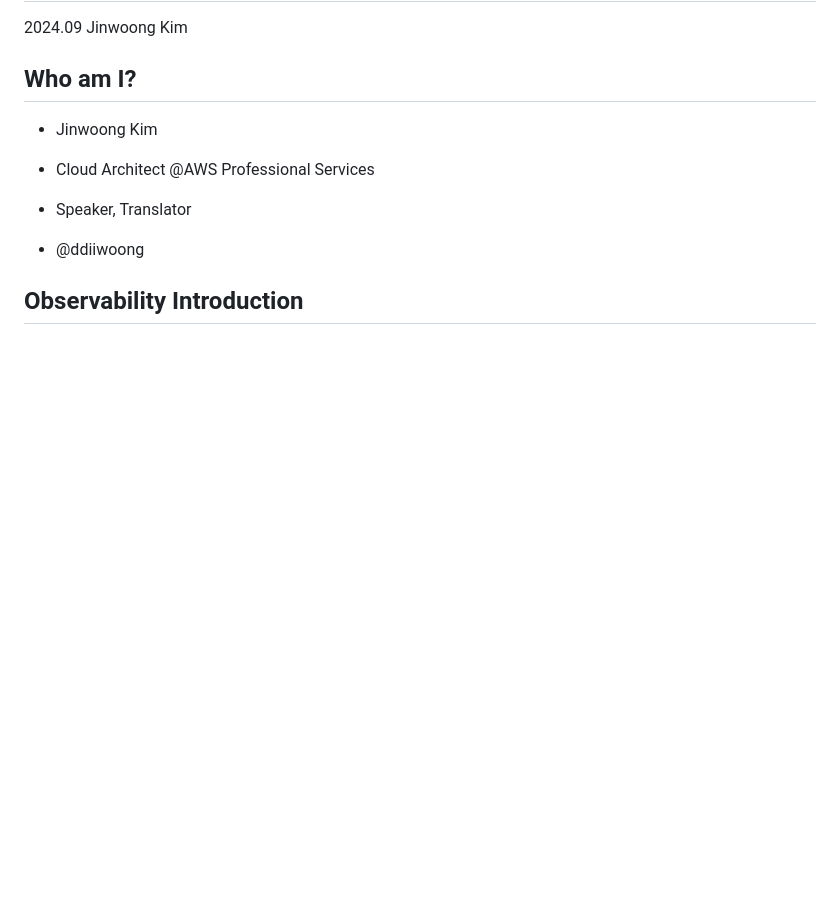
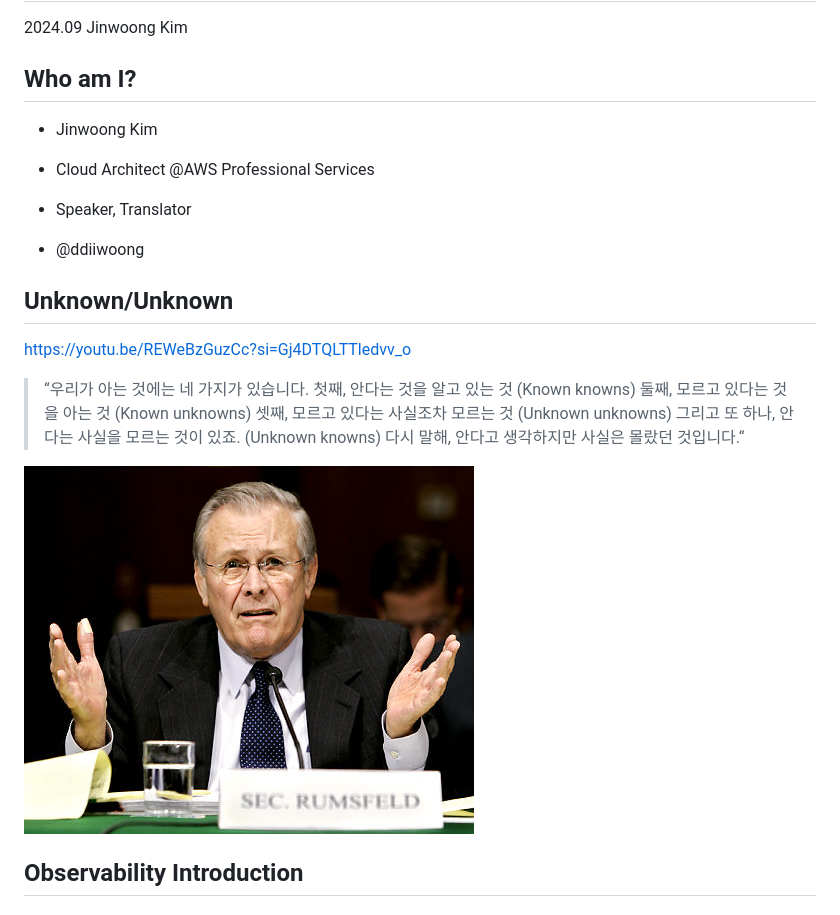
Before and after one commit to ddiiwoong/opentelemetry-journey, a Markdown page: README.md, the part around the change printed below. Rendered like a GitHub page; pictures changed too: img/unknown.png (added); blank space fills up the shorter version.

Commit message:
add unknown

```diff
--- a/README.md
+++ b/README.md
@@ -49,5 +49,21 @@ Jinwoong Kim
 
 - @ddiiwoong
 
+## Unknown/Unknown
+
+https://youtu.be/REWeBzGuzCc?si=Gj4DTQLTTledvv_o
+
+> “우리가 아는 것에는 네 가지가 있습니다.
+첫째, 안다는 것을 알고 있는 것 (Known knowns)
+둘째, 모르고 있다는 것을 아는 것 (Known unknowns)
+셋째, 모르고 있다는 사실조차 모르는 것 (<span style="color:gold;">Unknown unknowns</span>)
+그리고 또 하나, 안다는 사실을 모르는 것이 있죠. (Unknown knowns)
+다시 말해, 안다고 생각하지만 사실은 몰랐던 것입니다.“
+
+![bg right:29% w:350px](./img/unknown.png)
+
+<!--
+미국의 전 국방장관 도널드 럼즈벨드가 이라크 침공때 기자회견에서 이야기한 말로 "모른다는 사실조차 모르는 상태"를 말하는데 최근의 복잡도가 높은 엔터프라이즈 응용프로그램에서 특히나 공감이 되는 말입니다. 기존의 모니터링 관점은 미리 예측가능한 부분을 임계치로 잡고 "known unknowns" 환경을 관측하는것을 말한다면 observability 은 "known unknowns"에 더해서 "unknown unknowns"을 추가적으로 같이 분석하는 것을 포함하는 것을 말합니다.  -->
+
 ## Observability Introduction
 
```
Also changed, not shown: other parts of README.md (+4 -1 lines).
